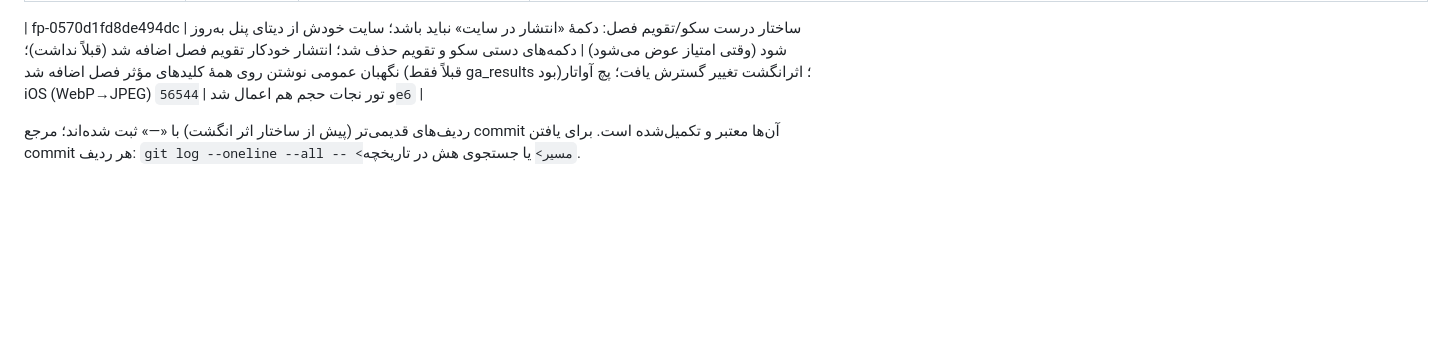
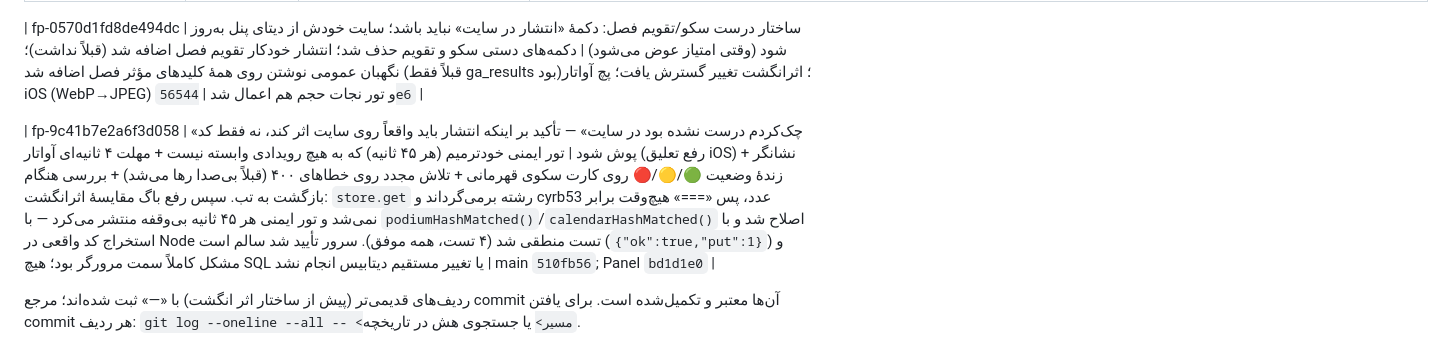
Before and after one commit to babakmvmv-lab/golf-academy-pro, a Markdown page: docs/REQUEST_LOG.md, the part around the change. GitHub-like rendering; blank space fills up the shorter version.

Commit message:
docs: ثبت ردیف REQUEST_LOG برای تور ایمنی و رفع باگ مقایسهٔ اثرانگشت

```diff
--- a/docs/REQUEST_LOG.md
+++ b/docs/REQUEST_LOG.md
@@ -30,4 +30,6 @@
 
 | fp-0570d1fd8de494dc | ساختار درست سکو/تقویم فصل: دکمهٔ «انتشار در سایت» نباید باشد؛ سایت خودش از دیتای پنل به‌روز شود (وقتی امتیاز عوض می‌شود) | دکمه‌های دستی سکو و تقویم حذف شد؛ انتشار خودکار تقویم فصل اضافه شد (قبلاً نداشت)؛ نگهبان عمومی نوشتن روی همهٔ کلیدهای مؤثر فصل اضافه شد (قبلاً فقط ga_results بود)؛ اثرانگشت تغییر گسترش یافت؛ پچ آواتار iOS (WebP→JPEG) و تور نجات حجم هم اعمال شد | ``56544e6`` |
 
+| fp-9c41b7e2a6f3d058 | «چک‌کردم درست نشده بود در سایت» — تأکید بر اینکه انتشار باید واقعاً روی سایت اثر کند، نه فقط کد پوش شود | تور ایمنی خودترمیم (هر ۴۵ ثانیه) که به هیچ رویدادی وابسته نیست + مهلت ۴ ثانیه‌ای آواتار (رفع تعلیق iOS) + نشانگر زندهٔ وضعیت 🟢/🟡/🔴 روی کارت سکوی قهرمانی + تلاش مجدد روی خطاهای ۴۰۰ (قبلاً بی‌صدا رها می‌شد) + بررسی هنگام بازگشت به تب. سپس رفع باگ مقایسهٔ اثرانگشت: `store.get` رشته برمی‌گرداند و cyrb53 عدد، پس «===» هیچ‌وقت برابر نمی‌شد و تور ایمنی هر ۴۵ ثانیه بی‌وقفه منتشر می‌کرد — با `podiumHashMatched()`/`calendarHashMatched()` اصلاح شد و با استخراج کد واقعی در Node تست منطقی شد (۴ تست، همه موفق). سرور تأیید شد سالم است (`{"ok":true,"put":1}`) و مشکل کاملاً سمت مرورگر بود؛ هیچ SQL یا تغییر مستقیم دیتابیس انجام نشد | main `510fb56`; Panel `bd1d1e0` |
+
 ردیف‌های قدیمی‌تر (پیش از ساختار اثر انگشت) با «—» ثبت شده‌اند؛ مرجع commit آن‌ها معتبر و تکمیل‌شده است. برای یافتن commit هر ردیف: `git log --oneline --all -- <مسیر>` یا جستجوی هش در تاریخچه.
```
